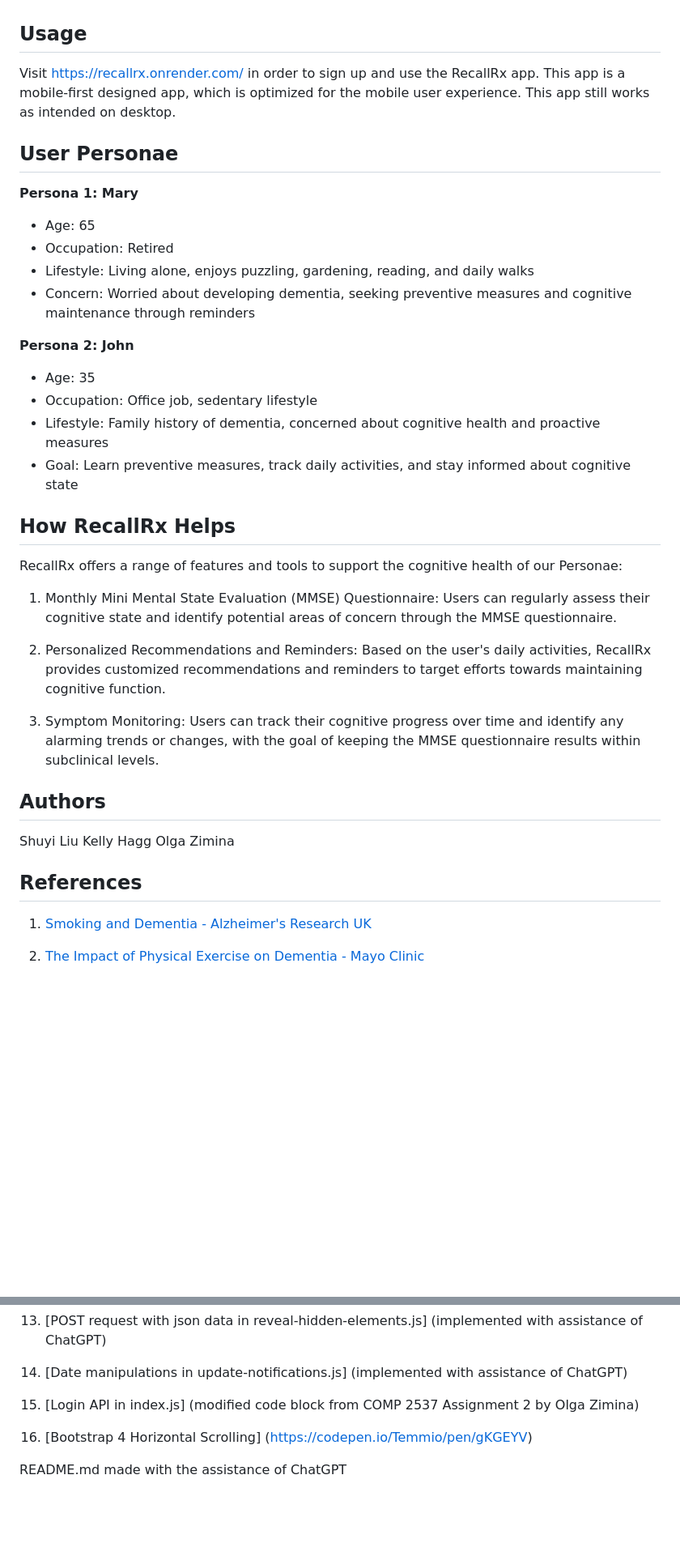
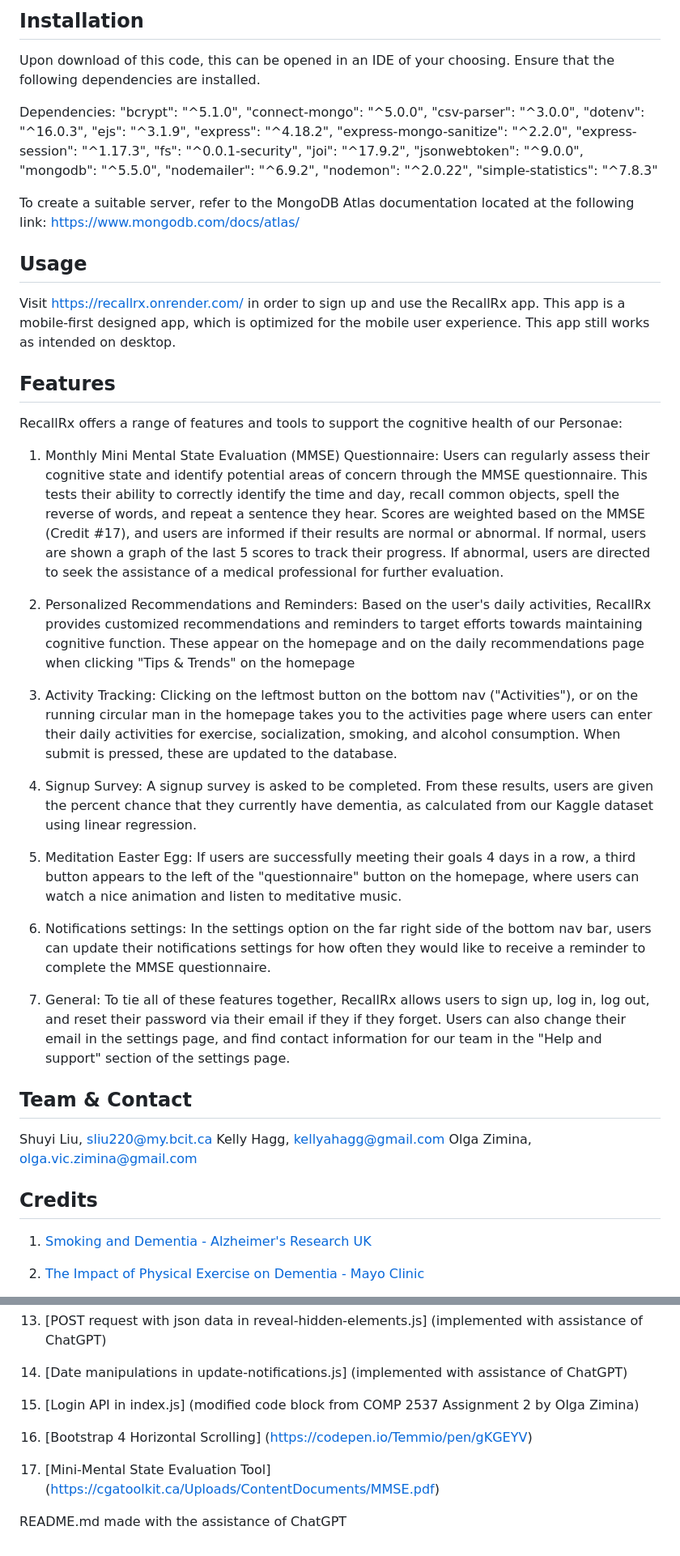
Before and after one commit to kellyhagg/RecallRx-Full-Stack-Web-App, a Markdown page: README.md, 2 parts joined by grey strips. Shown: that part at 81% size. Drawn GitHub-style; blank space fills up the shorter version.

Commit message:
Complete readme final edits

```diff
--- a/README.md
+++ b/README.md
@@ -16,40 +108,64 @@ Existing applications on the market often lack the integration of brain training
+## Installation
+
+Upon download of this code, this can be opened in an IDE of your choosing. Ensure that the following
+dependencies are installed.
+
+Dependencies:
+    "bcrypt": "^5.1.0",
+    "connect-mongo": "^5.0.0",
+    "csv-parser": "^3.0.0",
+    "dotenv": "^16.0.3",
+    "ejs": "^3.1.9",
+    "express": "^4.18.2",
+    "express-mongo-sanitize": "^2.2.0",
+    "express-session": "^1.17.3",
+    "fs": "^0.0.1-security",
+    "joi": "^17.9.2",
+    "jsonwebtoken": "^9.0.0",
+    "mongodb": "^5.5.0",
+    "nodemailer": "^6.9.2",
+    "nodemon": "^2.0.22",
+    "simple-statistics": "^7.8.3"
+
+To create a suitable server, refer to the MongoDB Atlas documentation located at the following link:
+https://www.mongodb.com/docs/atlas/
+
 ## Usage
 
 Visit https://recallrx.onrender.com/ in order to sign up and use the RecallRx app. This app is a
 mobile-first designed app, which is optimized for the mobile user experience. This app still works
 as intended on desktop.
 
-## User Personae
-
-**Persona 1: Mary**
-- Age: 65
-- Occupation: Retired
-- Lifestyle: Living alone, enjoys puzzling, gardening, reading, and daily walks
-- Concern: Worried about developing dementia, seeking preventive measures and cognitive maintenance through reminders
-
-**Persona 2: John**
-- Age: 35
-- Occupation: Office job, sedentary lifestyle
-- Lifestyle: Family history of dementia, concerned about cognitive health and proactive measures
-- Goal: Learn preventive measures, track daily activities, and stay informed about cognitive state
-
-## How RecallRx Helps
+## Features
 
 RecallRx offers a range of features and tools to support the cognitive health of our Personae:
 
-1. Monthly Mini Mental State Evaluation (MMSE) Questionnaire: Users can regularly assess their cognitive state and identify potential areas of concern through the MMSE questionnaire.
+1. Monthly Mini Mental State Evaluation (MMSE) Questionnaire: Users can regularly assess their cognitive state and identify potential areas of concern through the MMSE questionnaire. This tests their ability to correctly identify the time and day, recall common objects, spell the reverse of words, and repeat
+a sentence they hear. Scores are weighted based on the MMSE (Credit #17), and users are informed
+if their results are normal or abnormal. If normal, users are shown a graph of the last 5 scores
+to track their progress. If abnormal, users are directed to seek the assistance of a medical
+professional for further evaluation.
 
-2. Personalized Recommendations and Reminders: Based on the user's daily activities, RecallRx provides customized recommendations and reminders to target efforts towards maintaining cognitive function.
+2. Personalized Recommendations and Reminders: Based on the user's daily activities, RecallRx provides customized recommendations and reminders to target efforts towards maintaining cognitive function. These appear on the homepage and on the daily recommendations page when clicking "Tips & Trends" on the homepage
 
-3. Symptom Monitoring: Users can track their cognitive progress over time and identify any alarming trends or changes, with the goal of keeping the MMSE questionnaire results within subclinical levels.
+3. Activity Tracking: Clicking on the leftmost button on the bottom nav ("Activities"), or on the running circular man in the homepage takes you to the activities page where users can enter their daily activities for exercise, socialization, smoking, and alcohol consumption. When submit is pressed, these are updated to the database.
 
-## Authors
+4. Signup Survey: A signup survey is asked to be completed. From these results, users are given the percent chance that they currently have dementia, as calculated from our Kaggle dataset using linear regression.
 
-Shuyi Liu
-Kelly Hagg
-Olga Zimina
+5. Meditation Easter Egg:
+If users are successfully meeting their goals 4 days in a row, a third button appears to the left of the "questionnaire" button on the homepage, where users can watch a nice animation and listen to meditative music.
 
-## References
+6. Notifications settings: In the settings option on the far right side of the bottom nav bar, users can update their notifications settings for how often they would like to receive a reminder to complete the MMSE questionnaire.
+
+7. General: To tie all of these features together, RecallRx allows users to sign up, log in, log out, and reset their password via their email if they if they forget. Users can also change their email in the settings page, and find contact information for our team in the "Help and support" section of the settings page.
+
+## Team & Contact
+
+Shuyi Liu, sliu220@my.bcit.ca
+Kelly Hagg, kellyahagg@gmail.com
+Olga Zimina, olga.vic.zimina@gmail.com
+
+## Credits
 
 1. [Smoking and Dementia - Alzheimer's Research UK](https://www.alzheimersresearchuk.org/blog/all-you-need-to-know-about-smoking-and-dementia/#:~:text=A%20recent%20review%20of%2037,likely%20to%20develop%20Alzheimer's%20disease.)
 
@@ -83,4 +199,6 @@ Olga Zimina
 
 16. [Bootstrap 4 Horizontal Scrolling] (<https://codepen.io/Temmio/pen/gKGEYV>)
 
+17. [Mini-Mental State Evaluation Tool] (https://cgatoolkit.ca/Uploads/ContentDocuments/MMSE.pdf)
+
 README.md made with the assistance of ChatGPT
```
Also changed, not shown: other parts of README.md (+96 -4 lines).
